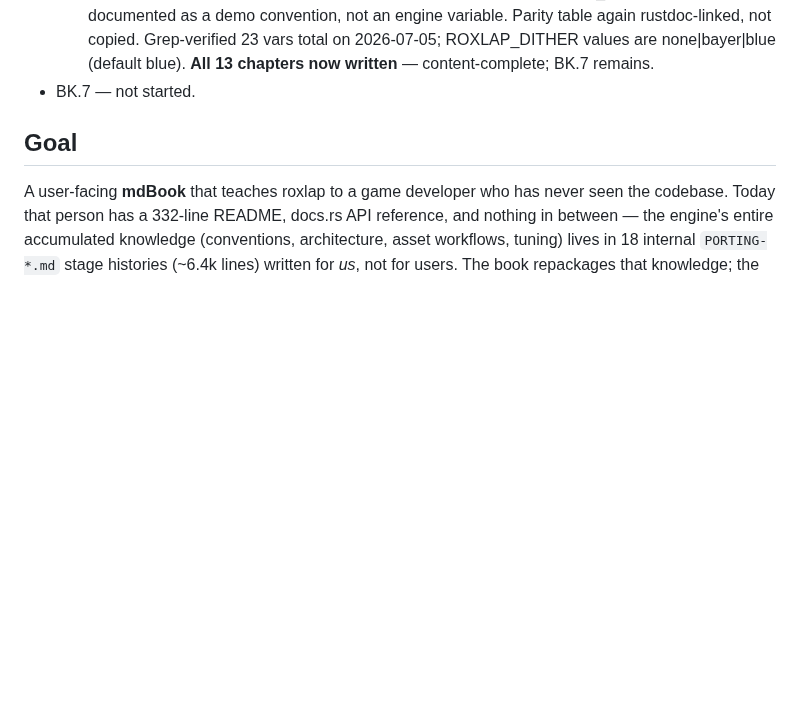
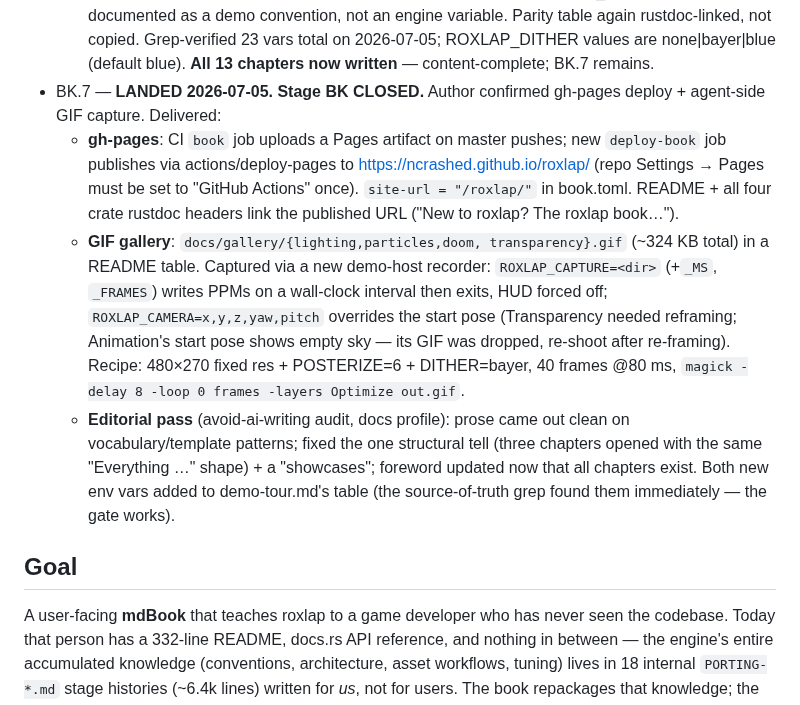
Before and after one commit to NCrashed/roxlap, a Markdown page: docs/porting/PORTING-BOOK.md, the part around the change. Rendered like a GitHub page; blank space fills up the shorter version.

```diff
--- a/docs/porting/PORTING-BOOK.md
+++ b/docs/porting/PORTING-BOOK.md
@@ -104,7 +104,30 @@ documentation audit so no re-exploration is needed.
   copied. Grep-verified 23 vars total on 2026-07-05; ROXLAP_DITHER
   values are none|bayer|blue (default blue).
   **All 13 chapters now written** — content-complete; BK.7 remains.
-- BK.7 — not started.
+- BK.7 — **LANDED 2026-07-05. Stage BK CLOSED.** Author confirmed
+  gh-pages deploy + agent-side GIF capture. Delivered:
+  - **gh-pages**: CI `book` job uploads a Pages artifact on master
+    pushes; new `deploy-book` job publishes via actions/deploy-pages
+    to https://ncrashed.github.io/roxlap/ (repo Settings → Pages must
+    be set to "GitHub Actions" once). `site-url = "/roxlap/"` in
+    book.toml. README + all four crate rustdoc headers link the
+    published URL ("New to roxlap? The roxlap book…").
+  - **GIF gallery**: `docs/gallery/{lighting,particles,doom,
+    transparency}.gif` (~324 KB total) in a README table. Captured
+    via a new demo-host recorder: `ROXLAP_CAPTURE=<dir>` (+`_MS`,
+    `_FRAMES`) writes PPMs on a wall-clock interval then exits, HUD
+    forced off; `ROXLAP_CAMERA=x,y,z,yaw,pitch` overrides the start
+    pose (Transparency needed reframing; Animation's start pose shows
+    empty sky — its GIF was dropped, re-shoot after re-framing).
+    Recipe: 480×270 fixed res + POSTERIZE=6 + DITHER=bayer, 40 frames
+    @80 ms, `magick -delay 8 -loop 0 frames -layers Optimize out.gif`.
+  - **Editorial pass** (avoid-ai-writing audit, docs profile): prose
+    came out clean on vocabulary/template patterns; fixed the one
+    structural tell (three chapters opened with the same
+    "Everything …" shape) + a "showcases"; foreword updated now that
+    all chapters exist.
+  Both new env vars added to demo-tour.md's table (the source-of-truth
+  grep found them immediately — the gate works).
 
 ## Goal
 
```
Also changed, not shown: README.md (+17 -4 lines), docs/gallery/doom.gif (added), docs/gallery/lighting.gif (added), docs/gallery/particles.gif (added), docs/gallery/transparency.gif (added), 11 other files.
